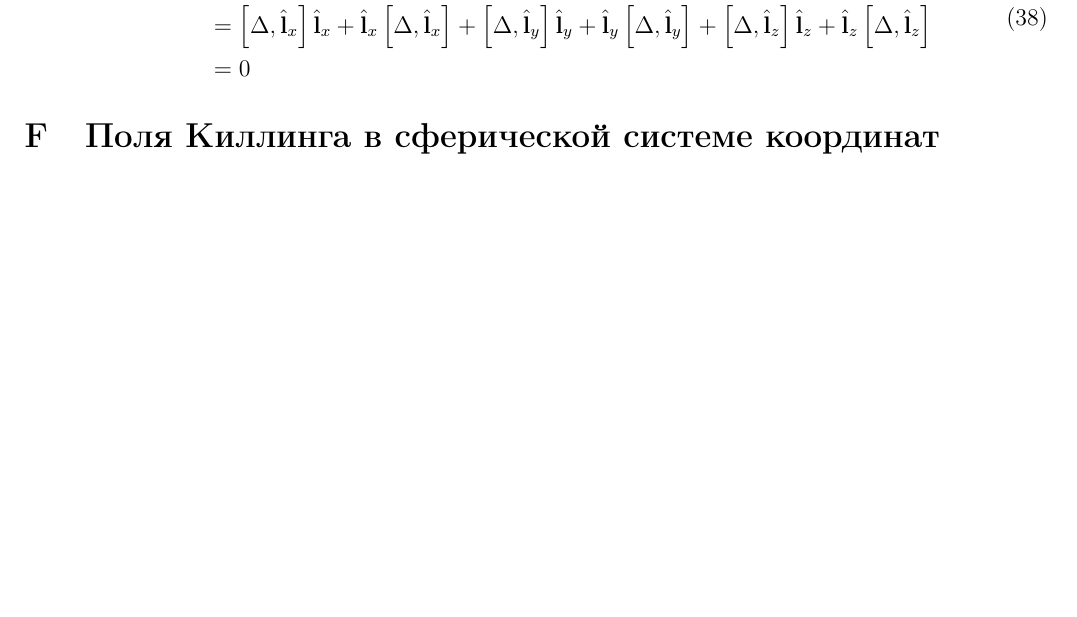
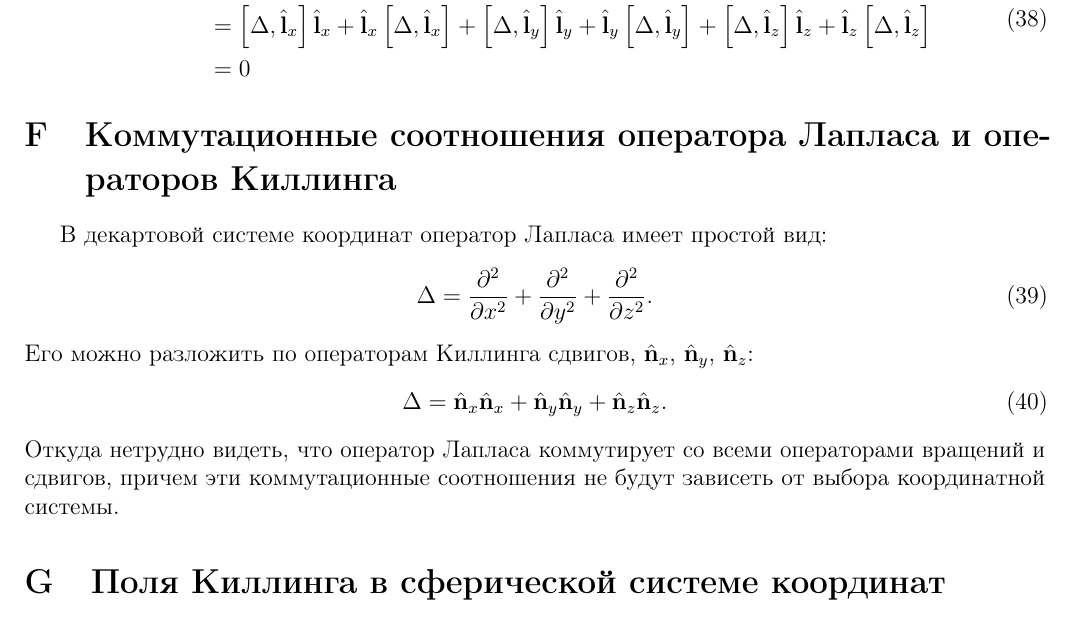
Before and after one commit to d8euAI8sMs/sw-1-spherical-waves, a LaTeX document (doc/common/report.tex): part of page 7 of 8 before the commit and part of page 7 of 9 after it, cut so that both start at the same text, the shorter picture padded with empty space. Compiled offline with pdfLaTeX.

Commit message:
Явно обозначен факт коммутации лапласиана и операторов Киллинга

```diff
--- a/doc/common/report.tex
+++ b/doc/common/report.tex
@@ -538,6 +538,32 @@
     %
     %
 
+    \section{Коммутационные соотношения оператора Лапласа и операторов Киллинга}
+
+        В декартовой системе координат оператор Лапласа имеет простой вид:
+        %
+        \begin{equation}
+            \Delta = \pdv[2]{x} + \pdv[2]{y} + \pdv[2]{z} .
+        \end{equation}
+        %
+        Его можно разложить по операторам Киллинга сдвигов, $\Op{n}_x$, $\Op{n}_y$, $\Op{n}_z$:
+        %
+        \begin{equation}
+            \Delta = \Op{n}_x\Op{n}_x + \Op{n}_y\Op{n}_y + \Op{n}_z\Op{n}_z .
+        \end{equation}
+        %
+        Откуда нетрудно видеть, что оператор Лапласа коммутирует со всеми операторами вращений и сдвигов, причем эти коммутационные соотношения не будут зависеть от выбора координатной системы.
+
+    %
+    %
+    %
+    %%%%%%%%%%%%%%%%%%%%%%%%%%%%%%%%%%%%%%%%%%%%%%%%%%%%%%%%%%%%%%%%%%%%%%%
+    %                           SECTION                                   %
+    %%%%%%%%%%%%%%%%%%%%%%%%%%%%%%%%%%%%%%%%%%%%%%%%%%%%%%%%%%%%%%%%%%%%%%%
+    %
+    %
+    %
+
     \section{Поля Киллинга в сферической системе координат}
 
         Из инвариантности объекта \enquote{вектор}, задающего направление Ли-вариации, следует, что поля Киллинга, найденные в одной системе координат, останутся полями Киллинга и в другой системе координат. Найдем векторы Киллинга в сферической координатной системе с метрикой
```
